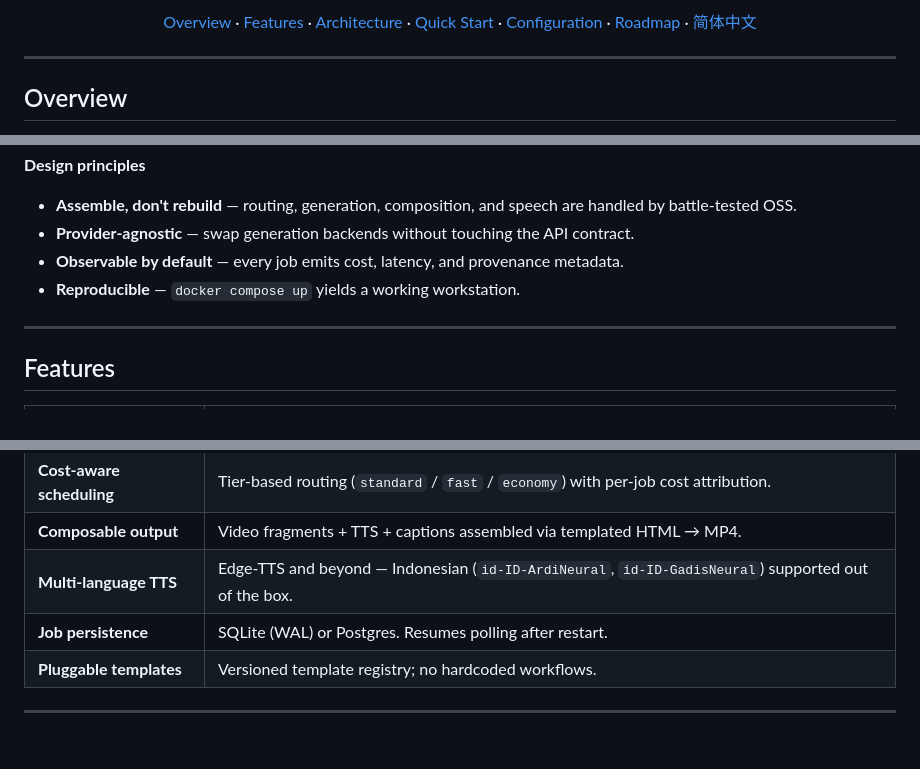
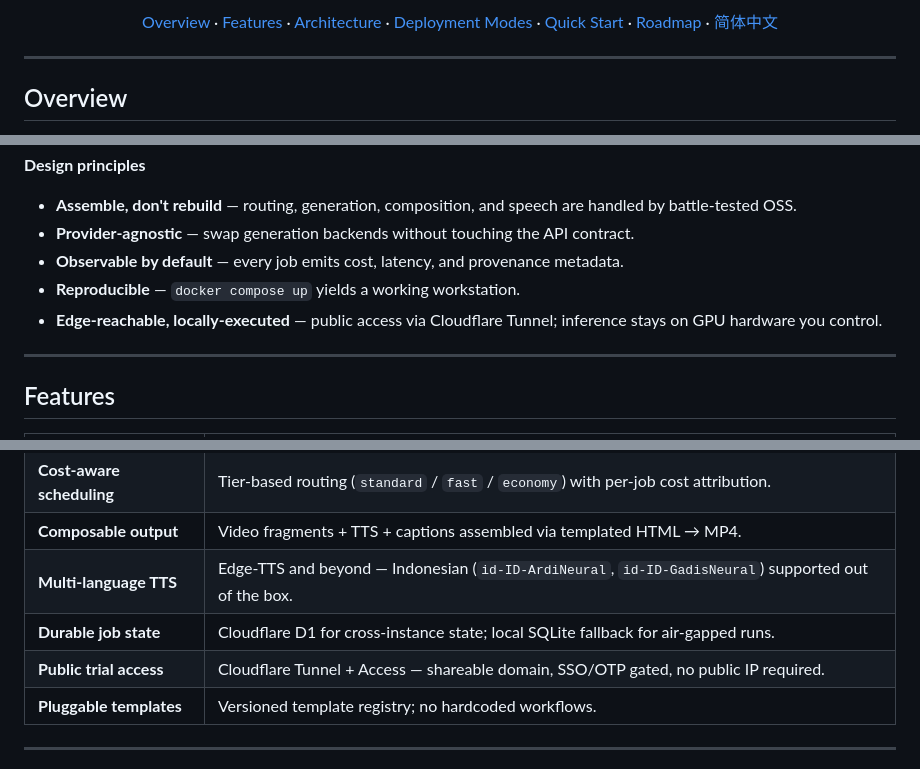
Before and after one commit to vfvincentwong2026/video-batch-id, a Markdown page: README.md, 3 parts joined by grey strips. Rendered like a GitHub page; blank space fills up the shorter version.

Commit message:
Revise README for deployment modes and features
Updated README to reflect new features and deployment modes.

```diff
--- a/README.md
+++ b/README.md
@@ -15,5 +15,5 @@
 
-[Overview](#overview) · [Features](#features) · [Architecture](#architecture) · [Quick Start](#quick-start) · [Configuration](#configuration) · [Roadmap](#roadmap) · [简体中文](#简体中文)
+[Overview](#overview) · [Features](#features) · [Architecture](#architecture) · [Deployment Modes](#deployment-modes) · [Quick Start](#quick-start) · [Roadmap](#roadmap) · [简体中文](#简体中文)
 
 </div>
 
@@ -31,6 +31,7 @@ Submit a batch, receive assets. No per-clip babysitting.
 - **Provider-agnostic** — swap generation backends without touching the API contract.
 - **Observable by default** — every job emits cost, latency, and provenance metadata.
 - **Reproducible** — `docker compose up` yields a working workstation.
+- **Edge-reachable, locally-executed** — public access via Cloudflare Tunnel; inference stays on GPU hardware you control.
 
 ---
 
@@ -44,7 +45,8 @@ Submit a batch, receive assets. No per-clip babysitting.
 | **Cost-aware scheduling** | Tier-based routing (`standard` / `fast` / `economy`) with per-job cost attribution. |
 | **Composable output** | Video fragments + TTS + captions assembled via templated HTML → MP4. |
 | **Multi-language TTS** | Edge-TTS and beyond — Indonesian (`id-ID-ArdiNeural`, `id-ID-GadisNeural`) supported out of the box. |
-| **Job persistence** | SQLite (WAL) or Postgres. Resumes polling after restart. |
+| **Durable job state** | Cloudflare D1 for cross-instance state; local SQLite fallback for air-gapped runs. |
+| **Public trial access** | Cloudflare Tunnel + Access — shareable domain, SSO/OTP gated, no public IP required. |
 | **Pluggable templates** | Versioned template registry; no hardcoded workflows. |
 
 ---
```
Also changed, not shown: other parts of README.md (+106 -37 lines).
